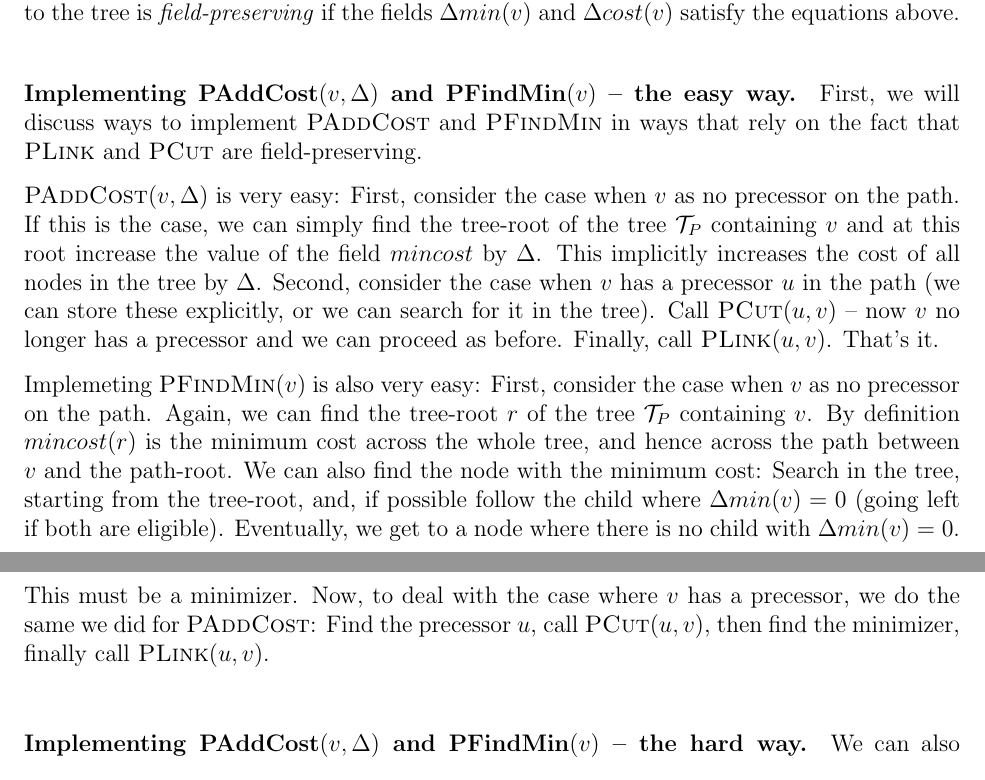
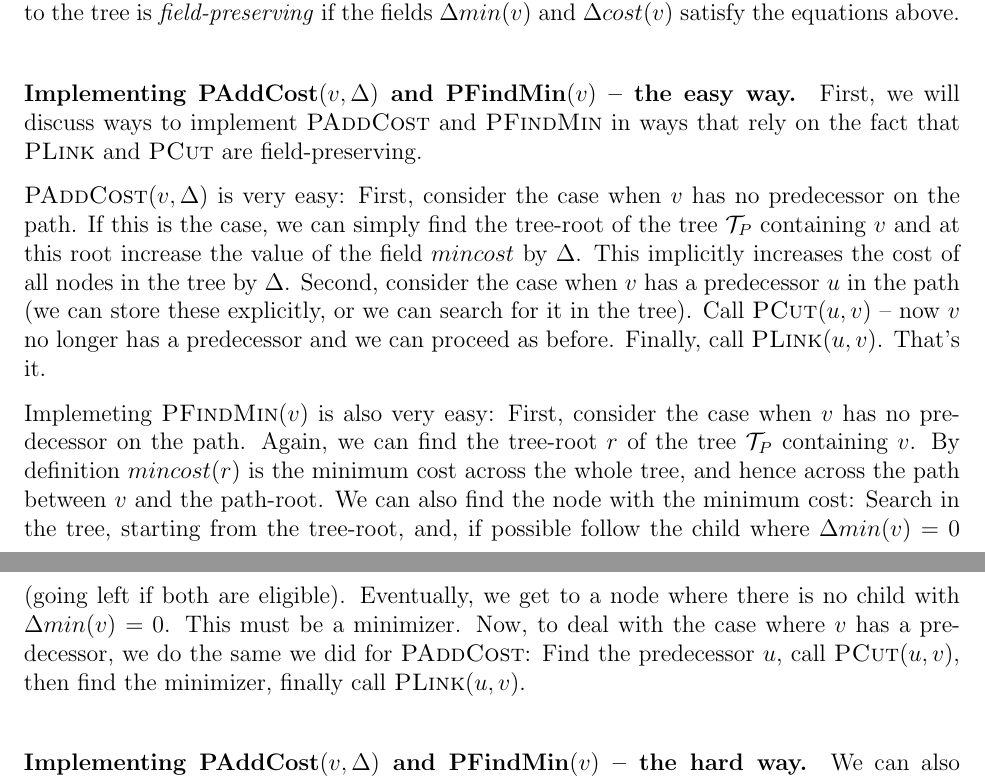
Before and after one commit to rjkyng/agao23_script, a LaTeX thesis (main.tex, which reads lecture_DynamicTrees.tex): two parts of pages 149 and 150 of 195, joined at a grey line, cut so that both start at the same text. Compiled offline with pdfLaTeX.

Commit message:
Update lecture_DynamicTrees.tex
Typos

```diff
--- a/lecture_DynamicTrees.tex
+++ b/lecture_DynamicTrees.tex
@@ -128,12 +128,12 @@ With a bit of work, we can see that with these definitions, we obtain $mincost(v
 \paragraph{Implementing $\textsc{PAddCost}(v, \Delta)$ and $\textsc{PFindMin}(v)$ -- the easy way.}
 First, we will discuss ways to implement $\textsc{PAddCost}$ and $\textsc{PFindMin}$ in ways that rely on the fact that $\textsc{PLink}$ and $\textsc{PCut}$ are field-preserving.
 
-$\textsc{PAddCost}(v, \Delta)$ is very easy: First, consider the case when $v$ as no precessor on the path. If this is the case, we can simply find the tree-root of the tree $\mathcal{T}_{P}$ containing $v$ and at this root increase the value of the field $mincost$ by $\Delta$. This implicitly increases the cost of all nodes in the tree by $\Delta$.
-Second, consider the case when $v$ has a precessor $u$ in the path (we can store these explicitly, or we can search for it in the tree). Call $\textsc{PCut}(u,v)$ -- now $v$ no longer has a precessor and we can proceed as before. Finally, call $\textsc{PLink}(u,v)$. That's it.
+$\textsc{PAddCost}(v, \Delta)$ is very easy: First, consider the case when $v$ has no predecessor on the path. If this is the case, we can simply find the tree-root of the tree $\mathcal{T}_{P}$ containing $v$ and at this root increase the value of the field $mincost$ by $\Delta$. This implicitly increases the cost of all nodes in the tree by $\Delta$.
+Second, consider the case when $v$ has a predecessor $u$ in the path (we can store these explicitly, or we can search for it in the tree). Call $\textsc{PCut}(u,v)$ -- now $v$ no longer has a predecessor and we can proceed as before. Finally, call $\textsc{PLink}(u,v)$. That's it.
 
-Implemeting  $\textsc{PFindMin}(v)$ is also very easy: First, consider the case when $v$ as no precessor on the path.  Again, we can find the tree-root $r$ of the tree $\mathcal{T}_{P}$ containing $v$.
+Implemeting  $\textsc{PFindMin}(v)$ is also very easy: First, consider the case when $v$ has no predecessor on the path.  Again, we can find the tree-root $r$ of the tree $\mathcal{T}_{P}$ containing $v$.
 By definition $mincost(r)$ is the minimum cost across the whole tree, and hence across the path between $v$ and the path-root. We can also find the node with the minimum cost: Search in the tree, starting from the tree-root, and, if possible follow the child where $\Delta min(v)=0$ (going left if both are eligible). Eventually, we get to a node where there is no child with $\Delta min(v) = 0$. This must be a minimizer.
-Now, to deal with the case where $v$ has a precessor, we do the same we did for $\textsc{PAddCost}$: Find the precessor $u$, call  $\textsc{PCut}(u,v)$, then find the minimizer, finally call  $\textsc{PLink}(u,v)$.
+Now, to deal with the case where $v$ has a predecessor, we do the same we did for $\textsc{PAddCost}$: Find the predecessor $u$, call  $\textsc{PCut}(u,v)$, then find the minimizer, finally call  $\textsc{PLink}(u,v)$.
 
 \paragraph{Implementing $\textsc{PAddCost}(v, \Delta)$ and $\textsc{PFindMin}(v)$ -- the hard way.}
 We can also implement $\textsc{PAddCost}(v, \Delta)$ and $\textsc{PFindMin}(v)$ without relying on $\textsc{PLink}$ and $\textsc{PCut}$, which is more efficient, but also more unpleasant\footnote{You don't have to know these more complicated approaches for the exam, but we include them for the interested reader.}.
```
Also changed, not shown: lecture_DynamicTrees.tex (4 more changed lines).
